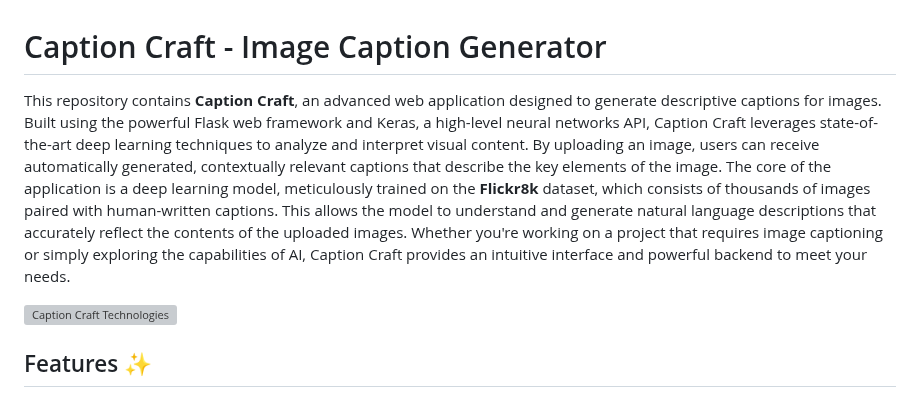
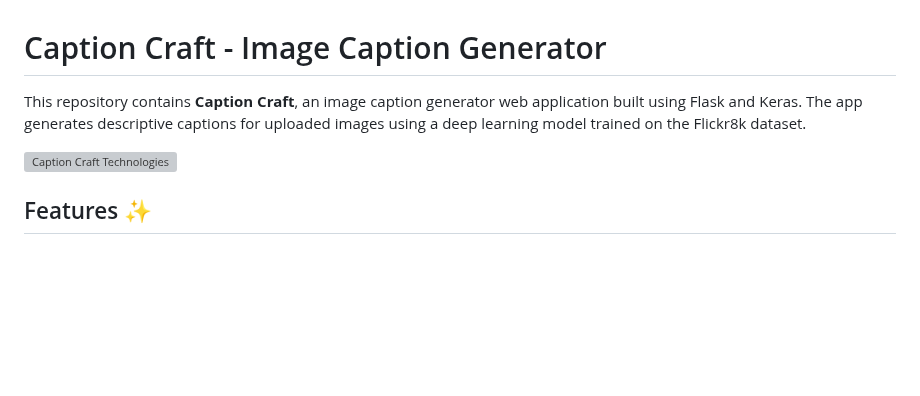
Before and after one commit to Mohamed-Ismail-Dev/Caption-Craft, a Markdown page: README.md, the part around one of its changes. Drawn GitHub-style; blank space fills up the shorter version; grey boxes are pictures that could not be loaded.

```diff
--- a/README.md
+++ b/README.md
@@ -1,4 +1,4 @@
 # Caption Craft - Image Caption Generator
 
-This repository contains **Caption Craft**, an advanced web application designed to generate descriptive captions for images. Built using the powerful Flask web framework and Keras, a high-level neural networks API, Caption Craft leverages state-of-the-art deep learning techniques to analyze and interpret visual content. By uploading an image, users can receive automatically generated, contextually relevant captions that describe the key elements of the image. The core of the application is a deep learning model, meticulously trained on the **Flickr8k** dataset, which consists of thousands of images paired with human-written captions. This allows the model to understand and generate natural language descriptions that accurately reflect the contents of the uploaded images. Whether you're working on a project that requires image captioning or simply exploring the capabilities of AI, Caption Craft provides an intuitive interface and powerful backend to meet your needs.
+This repository contains **Caption Craft**, an image caption generator web application built using Flask and Keras. The app generates descriptive captions for uploaded images using a deep learning model trained on the Flickr8k dataset.
 
```
Also changed, not shown: other parts of README.md (+1 -1 lines).
